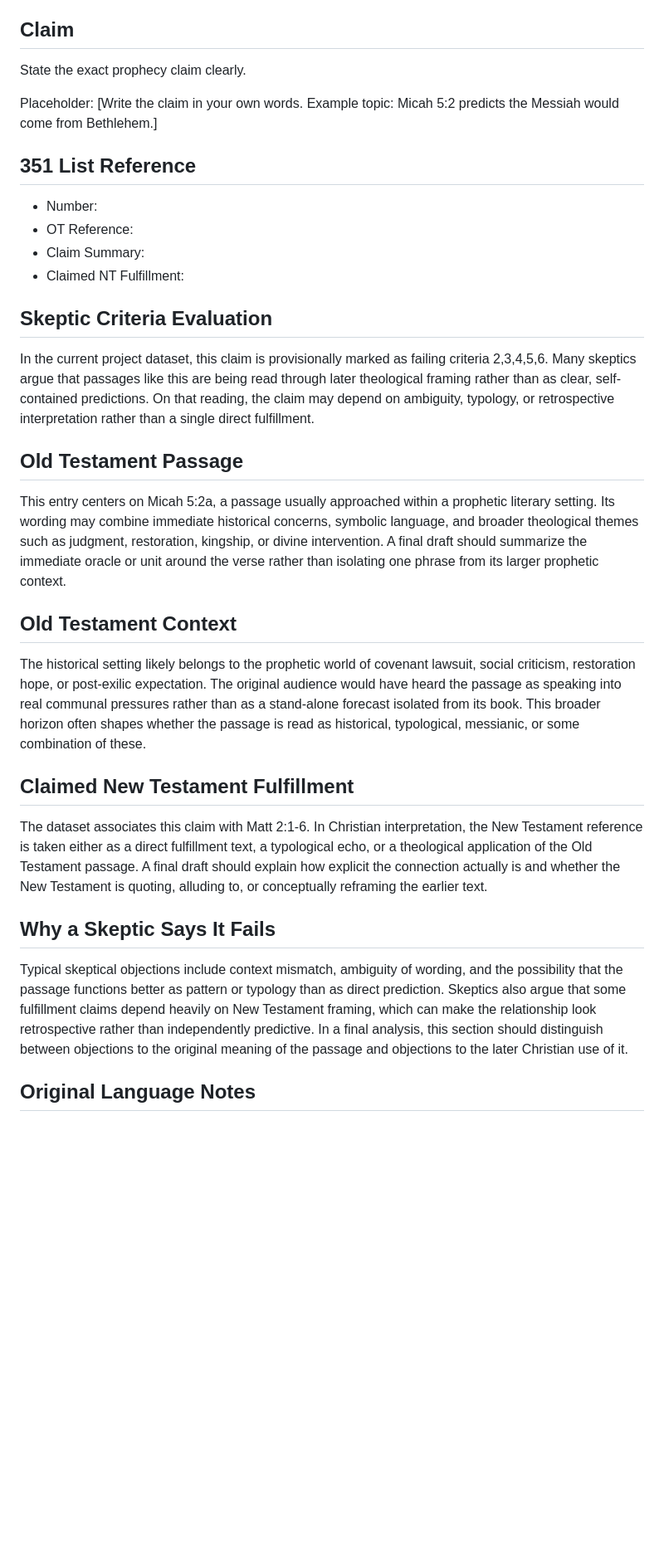
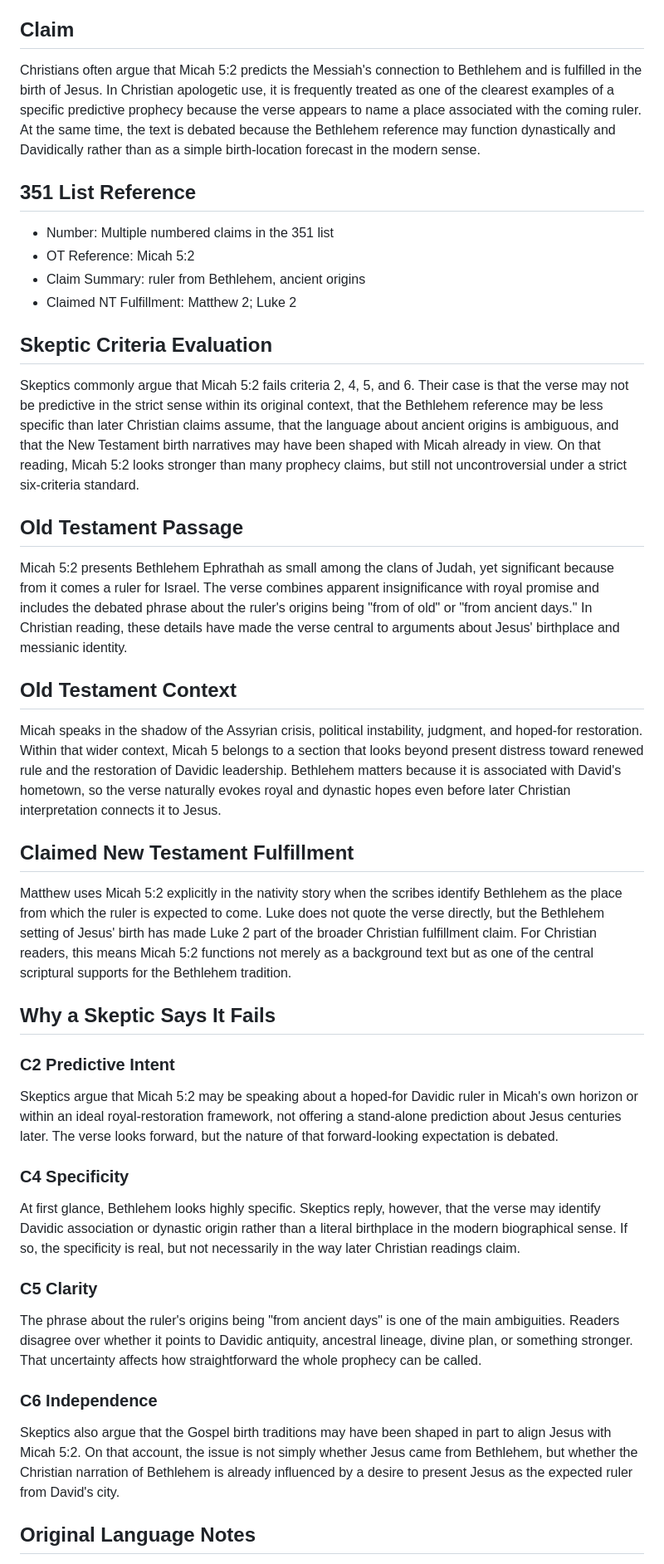
Before and after one commit to edbryant85-alt/351-prophecies-project, a Markdown page: content/prophecies/micah-5-2.md, the part around one of its changes. Shown at 83% size. Drawn GitHub-style; blank space fills up the shorter version.

Commit message:
Rewrite Micah 5:2 overview page with substantive draft analysis

```diff
--- a/content/prophecies/micah-5-2.md
+++ b/content/prophecies/micah-5-2.md
@@ -10,25 +10,32 @@
 - [Micah 5:2c (Claim 314)](./micah-5-2-314.md)
 
 ## Claim
-State the exact prophecy claim clearly.
-
-Placeholder:
-[Write the claim in your own words. Example topic: Micah 5:2 predicts the Messiah would come from Bethlehem.]
+Christians often argue that Micah 5:2 predicts the Messiah's connection to Bethlehem and is fulfilled in the birth of Jesus. In Christian apologetic use, it is frequently treated as one of the clearest examples of a specific predictive prophecy because the verse appears to name a place associated with the coming ruler. At the same time, the text is debated because the Bethlehem reference may function dynastically and Davidically rather than as a simple birth-location forecast in the modern sense.
 
 ## 351 List Reference
-- Number:
-- OT Reference:
-- Claim Summary:
-- Claimed NT Fulfillment:
+- Number: Multiple numbered claims in the 351 list
+- OT Reference: Micah 5:2
+- Claim Summary: ruler from Bethlehem, ancient origins
+- Claimed NT Fulfillment: Matthew 2; Luke 2
 
 ## Skeptic Criteria Evaluation
-In the current project dataset, this claim is provisionally marked as failing criteria 2,3,4,5,6. Many skeptics argue that passages like this are being read through later theological framing rather than as clear, self-contained predictions. On that reading, the claim may depend on ambiguity, typology, or retrospective interpretation rather than a single direct fulfillment.
+Skeptics commonly argue that Micah 5:2 fails criteria 2, 4, 5, and 6. Their case is that the verse may not be predictive in the strict sense within its original context, that the Bethlehem reference may be less specific than later Christian claims assume, that the language about ancient origins is ambiguous, and that the New Testament birth narratives may have been shaped with Micah already in view. On that reading, Micah 5:2 looks stronger than many prophecy claims, but still not uncontroversial under a strict six-criteria standard.
 ## Old Testament Passage
-This entry centers on Micah 5:2a, a passage usually approached within a prophetic literary setting. Its wording may combine immediate historical concerns, symbolic language, and broader theological themes such as judgment, restoration, kingship, or divine intervention. A final draft should summarize the immediate oracle or unit around the verse rather than isolating one phrase from its larger prophetic context.
+Micah 5:2 presents Bethlehem Ephrathah as small among the clans of Judah, yet significant because from it comes a ruler for Israel. The verse combines apparent insignificance with royal promise and includes the debated phrase about the ruler's origins being "from of old" or "from ancient days." In Christian reading, these details have made the verse central to arguments about Jesus' birthplace and messianic identity.
 ## Old Testament Context
-The historical setting likely belongs to the prophetic world of covenant lawsuit, social criticism, restoration hope, or post-exilic expectation. The original audience would have heard the passage as speaking into real communal pressures rather than as a stand-alone forecast isolated from its book. This broader horizon often shapes whether the passage is read as historical, typological, messianic, or some combination of these.
+Micah speaks in the shadow of the Assyrian crisis, political instability, judgment, and hoped-for restoration. Within that wider context, Micah 5 belongs to a section that looks beyond present distress toward renewed rule and the restoration of Davidic leadership. Bethlehem matters because it is associated with David's hometown, so the verse naturally evokes royal and dynastic hopes even before later Christian interpretation connects it to Jesus.
 ## Claimed New Testament Fulfillment
-The dataset associates this claim with Matt 2:1-6. In Christian interpretation, the New Testament reference is taken either as a direct fulfillment text, a typological echo, or a theological application of the Old Testament passage. A final draft should explain how explicit the connection actually is and whether the New Testament is quoting, alluding to, or conceptually reframing the earlier text.
+Matthew uses Micah 5:2 explicitly in the nativity story when the scribes identify Bethlehem as the place from which the ruler is expected to come. Luke does not quote the verse directly, but the Bethlehem setting of Jesus' birth has made Luke 2 part of the broader Christian fulfillment claim. For Christian readers, this means Micah 5:2 functions not merely as a background text but as one of the central scriptural supports for the Bethlehem tradition.
 ## Why a Skeptic Says It Fails
-Typical skeptical objections include context mismatch, ambiguity of wording, and the possibility that the passage functions better as pattern or typology than as direct prediction. Skeptics also argue that some fulfillment claims depend heavily on New Testament framing, which can make the relationship look retrospective rather than independently predictive. In a final analysis, this section should distinguish between objections to the original meaning of the passage and objections to the later Christian use of it.
+### C2 Predictive Intent
+Skeptics argue that Micah 5:2 may be speaking about a hoped-for Davidic ruler in Micah's own horizon or within an ideal royal-restoration framework, not offering a stand-alone prediction about Jesus centuries later. The verse looks forward, but the nature of that forward-looking expectation is debated.
+
+### C4 Specificity
+At first glance, Bethlehem looks highly specific. Skeptics reply, however, that the verse may identify Davidic association or dynastic origin rather than a literal birthplace in the modern biographical sense. If so, the specificity is real, but not necessarily in the way later Christian readings claim.
+
+### C5 Clarity
+The phrase about the ruler's origins being "from ancient days" is one of the main ambiguities. Readers disagree over whether it points to Davidic antiquity, ancestral lineage, divine plan, or something stronger. That uncertainty affects how straightforward the whole prophecy can be called.
+
+### C6 Independence
+Skeptics also argue that the Gospel birth traditions may have been shaped in part to align Jesus with Micah 5:2. On that account, the issue is not simply whether Jesus came from Bethlehem, but whether the Christian narration of Bethlehem is already influenced by a desire to present Jesus as the expected ruler from David's city.
 ## Original Language Notes
```
Also changed, not shown: other parts of content/prophecies/micah-5-2.md (+11 -10 lines).
